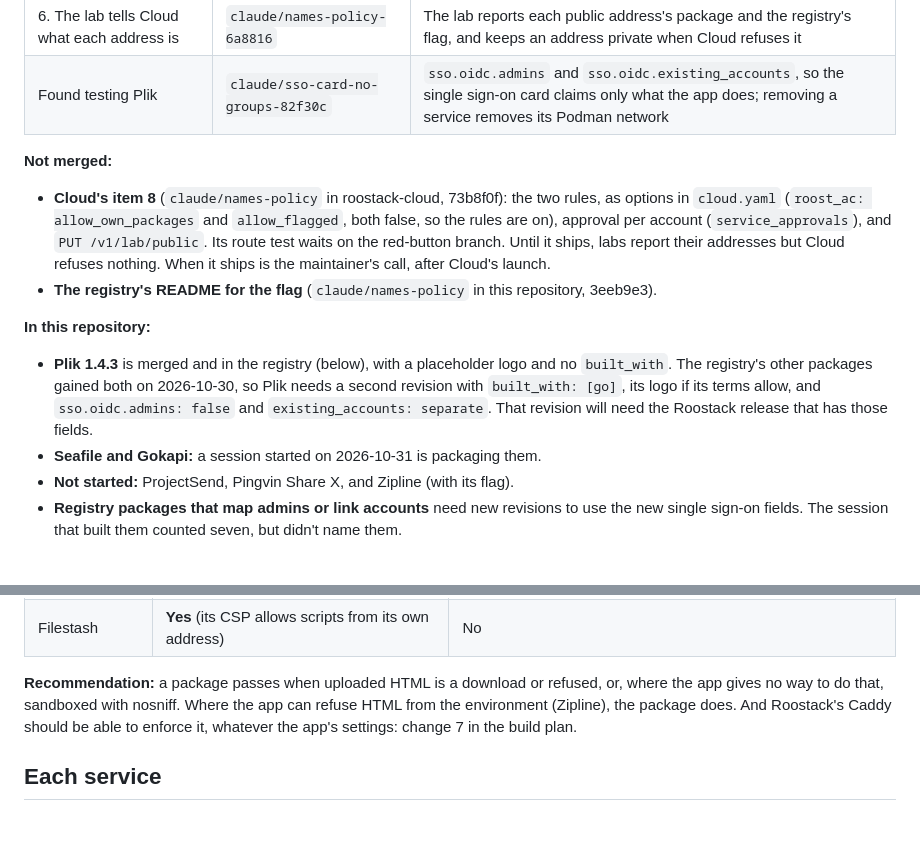
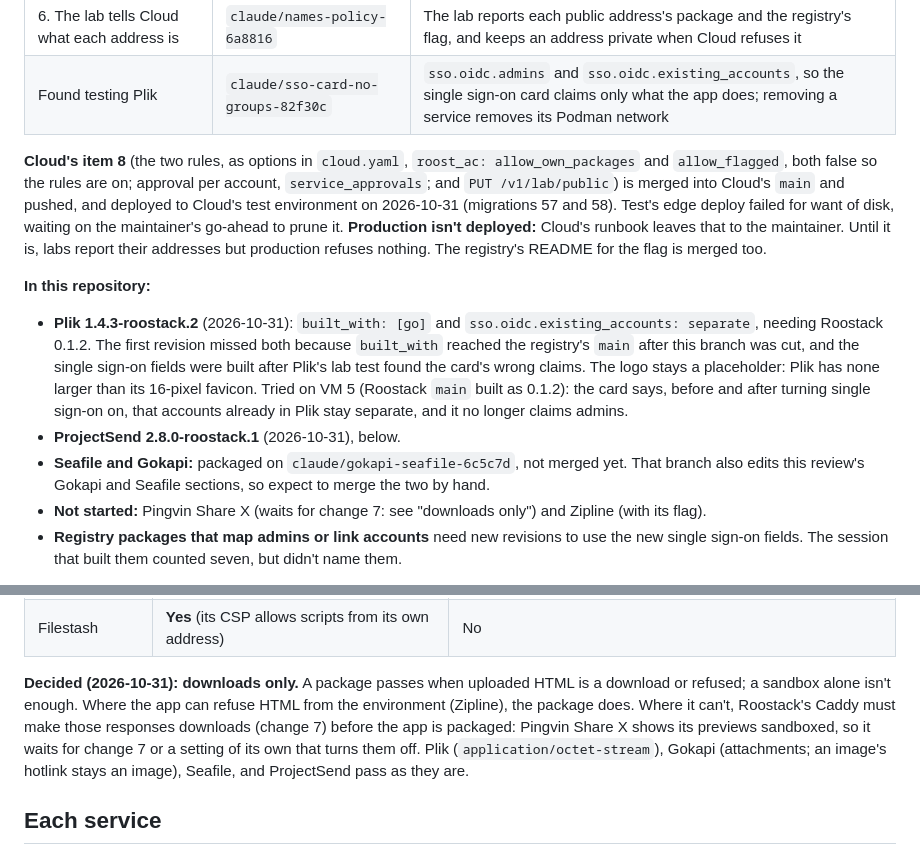
Before and after one commit to roostack/services, a Markdown page: docs/review-file-sharing-2026-10.md, 2 parts joined by grey strips. Rendered like a GitHub page; blank space fills up the shorter version.

```diff
--- a/docs/review-file-sharing-2026-10.md
+++ b/docs/review-file-sharing-2026-10.md
@@ -37,16 +40,14 @@ Upstream facts were checked on 2026-10-30 against each project's repository, rel
 | 6. The lab tells Cloud what each address is | `claude/names-policy-6a8816` | The lab reports each public address's package and the registry's flag, and keeps an address private when Cloud refuses it |
 | Found testing Plik | `claude/sso-card-no-groups-82f30c` | `sso.oidc.admins` and `sso.oidc.existing_accounts`, so the single sign-on card claims only what the app does; removing a service removes its Podman network |
 
-**Not merged:**
-
-- **Cloud's item 8** (`claude/names-policy` in roostack-cloud, 73b8f0f): the two rules, as options in `cloud.yaml` (`roost_ac: allow_own_packages` and `allow_flagged`, both false, so the rules are on), approval per account (`service_approvals`), and `PUT /v1/lab/public`. Its route test waits on the red-button branch. Until it ships, labs report their addresses but Cloud refuses nothing. When it ships is the maintainer's call, after Cloud's launch.
-- **The registry's README for the flag** (`claude/names-policy` in this repository, 3eeb9e3).
+**Cloud's item 8** (the two rules, as options in `cloud.yaml`, `roost_ac: allow_own_packages` and `allow_flagged`, both false so the rules are on; approval per account, `service_approvals`; and `PUT /v1/lab/public`) is merged into Cloud's `main` and pushed, and deployed to Cloud's test environment on 2026-10-31 (migrations 57 and 58). Test's edge deploy failed for want of disk, waiting on the maintainer's go-ahead to prune it. **Production isn't deployed:** Cloud's runbook leaves that to the maintainer. Until it is, labs report their addresses but production refuses nothing. The registry's README for the flag is merged too.
 
 **In this repository:**
 
-- **Plik 1.4.3** is merged and in the registry (below), with a placeholder logo and no `built_with`. The registry's other packages gained both on 2026-10-30, so Plik needs a second revision with `built_with: [go]`, its logo if its terms allow, and `sso.oidc.admins: false` and `existing_accounts: separate`. That revision will need the Roostack release that has those fields.
-- **Seafile and Gokapi:** a session started on 2026-10-31 is packaging them.
-- **Not started:** ProjectSend, Pingvin Share X, and Zipline (with its flag).
+- **Plik 1.4.3-roostack.2** (2026-10-31): `built_with: [go]` and `sso.oidc.existing_accounts: separate`, needing Roostack 0.1.2. The first revision missed both because `built_with` reached the registry's `main` after this branch was cut, and the single sign-on fields were built after Plik's lab test found the card's wrong claims. The logo stays a placeholder: Plik has none larger than its 16-pixel favicon. Tried on VM 5 (Roostack `main` built as 0.1.2): the card says, before and after turning single sign-on on, that accounts already in Plik stay separate, and it no longer claims admins.
+- **ProjectSend 2.8.0-roostack.1** (2026-10-31), below.
+- **Seafile and Gokapi:** packaged on `claude/gokapi-seafile-6c5c7d`, not merged yet. That branch also edits this review's Gokapi and Seafile sections, so expect to merge the two by hand.
+- **Not started:** Pingvin Share X (waits for change 7: see "downloads only") and Zipline (with its flag).
 - **Registry packages that map admins or link accounts** need new revisions to use the new single sign-on fields. The session that built them counted seven, but didn't name them.
 
 **Not built:** items 4 ("only shared links public"), 7 (Caddy enforcing the HTML rule), and 9 (Cloud's checker recognising upload hosts).
@@ -72,7 +73,7 @@ Upstream facts were checked on 2026-10-30 against each project's repository, rel
 | copyparty | **Yes** by default | Yes: `--no-html` |
 | Filestash | **Yes** (its CSP allows scripts from its own address) | No |
 
-**Recommendation:** a package passes when uploaded HTML is a download or refused, or, where the app gives no way to do that, sandboxed with nosniff. Where the app can refuse HTML from the environment (Zipline), the package does. And Roostack's Caddy should be able to enforce it, whatever the app's settings: change 7 in the build plan.
+**Decided (2026-10-31): downloads only.** A package passes when uploaded HTML is a download or refused; a sandbox alone isn't enough. Where the app can refuse HTML from the environment (Zipline), the package does. Where it can't, Roostack's Caddy must make those responses downloads (change 7) before the app is packaged: Pingvin Share X shows its previews sandboxed, so it waits for change 7 or a setting of its own that turns them off. Plik (`application/octet-stream`), Gokapi (attachments; an image's hotlink stays an image), Seafile, and ProjectSend pass as they are.
 
 ## Each service
 
```
Also changed, not shown: other parts of docs/review-file-sharing-2026-10.md (+27 -3 lines).
